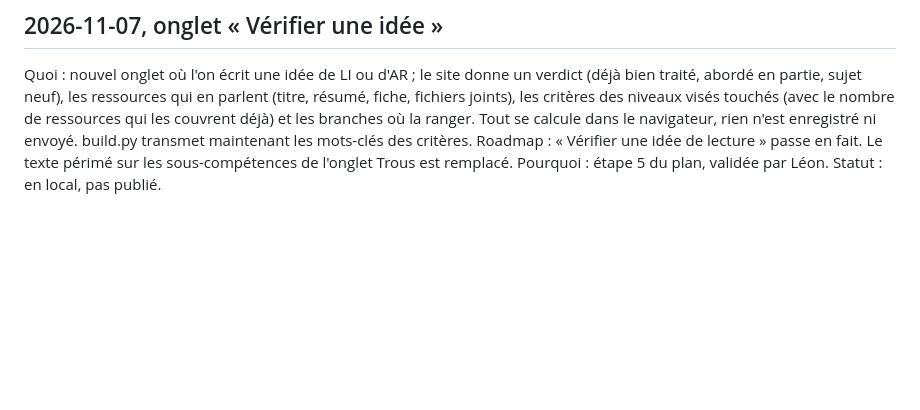
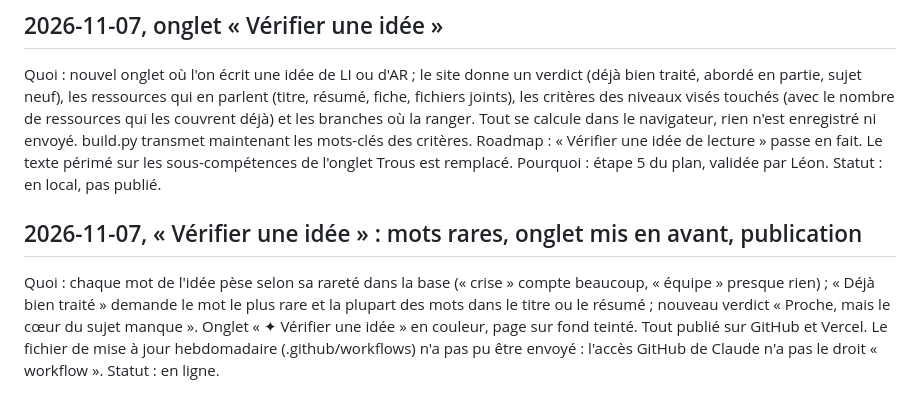
Before and after one commit to 1000xO/carte-competences, a Markdown page: historique-des-changements.md, the part around the change. Rendered like a GitHub page; blank space fills up the shorter version.

Commit message:
Historique : publication du 07.11
Co-Authored-By: Claude Opus 5.5 <noreply@anthropic.com>

```diff
--- a/historique-des-changements.md
+++ b/historique-des-changements.md
@@ -249,3 +249,8 @@ Quoi : 303 fiches résumées par IA (2 paragraphes, rangés dans resumes.json, c
 ## 2026-11-07, onglet « Vérifier une idée »
 
 Quoi : nouvel onglet où l'on écrit une idée de LI ou d'AR ; le site donne un verdict (déjà bien traité, abordé en partie, sujet neuf), les ressources qui en parlent (titre, résumé, fiche, fichiers joints), les critères des niveaux visés touchés (avec le nombre de ressources qui les couvrent déjà) et les branches où la ranger. Tout se calcule dans le navigateur, rien n'est enregistré ni envoyé. build.py transmet maintenant les mots-clés des critères. Roadmap : « Vérifier une idée de lecture » passe en fait. Le texte périmé sur les sous-compétences de l'onglet Trous est remplacé. Pourquoi : étape 5 du plan, validée par Léon. Statut : en local, pas publié.
+
+
+## 2026-11-07, « Vérifier une idée » : mots rares, onglet mis en avant, publication
+
+Quoi : chaque mot de l'idée pèse selon sa rareté dans la base (« crise » compte beaucoup, « équipe » presque rien) ; « Déjà bien traité » demande le mot le plus rare et la plupart des mots dans le titre ou le résumé ; nouveau verdict « Proche, mais le cœur du sujet manque ». Onglet « ✦ Vérifier une idée » en couleur, page sur fond teinté. Tout publié sur GitHub et Vercel. Le fichier de mise à jour hebdomadaire (.github/workflows) n'a pas pu être envoyé : l'accès GitHub de Claude n'a pas le droit « workflow ». Statut : en ligne.
```
